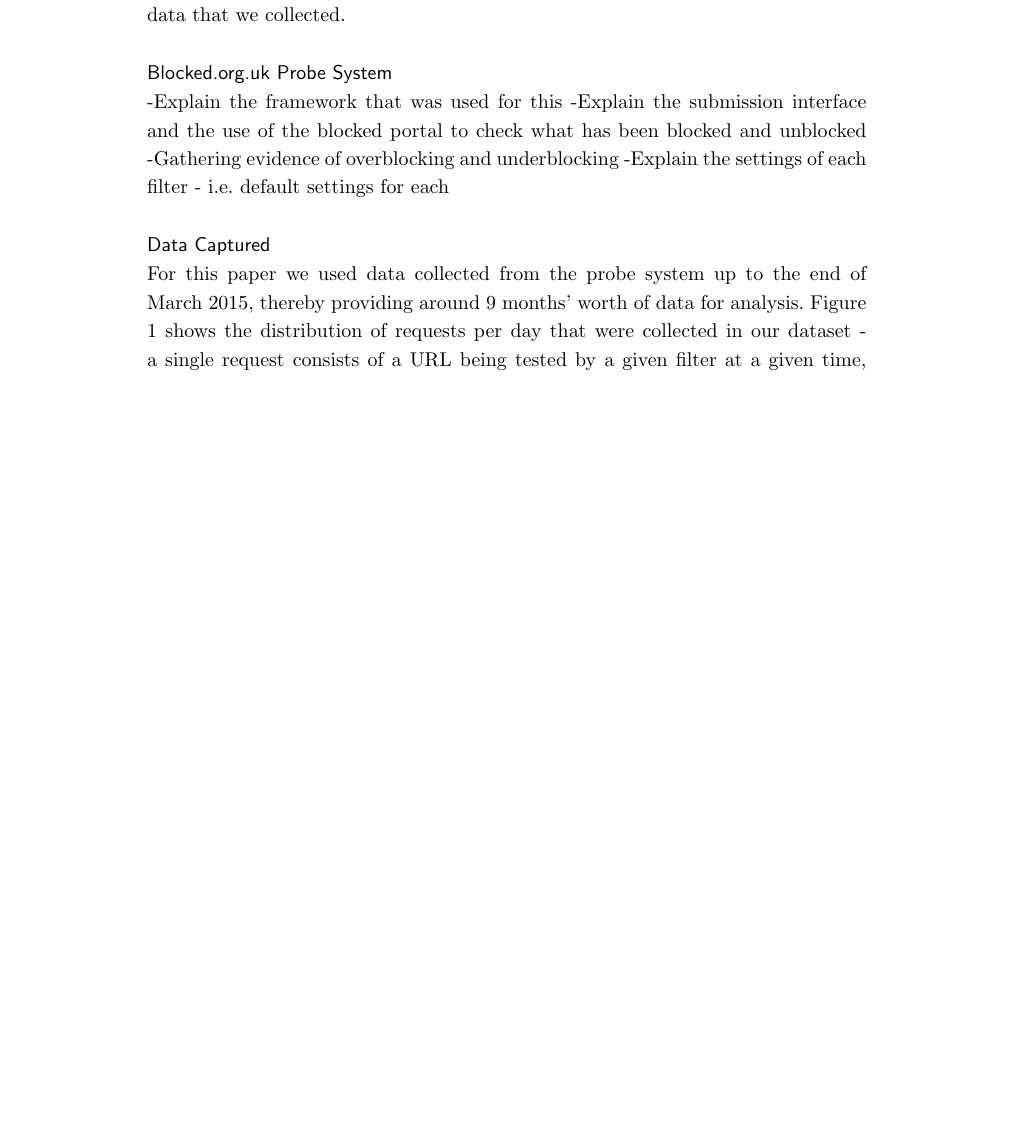
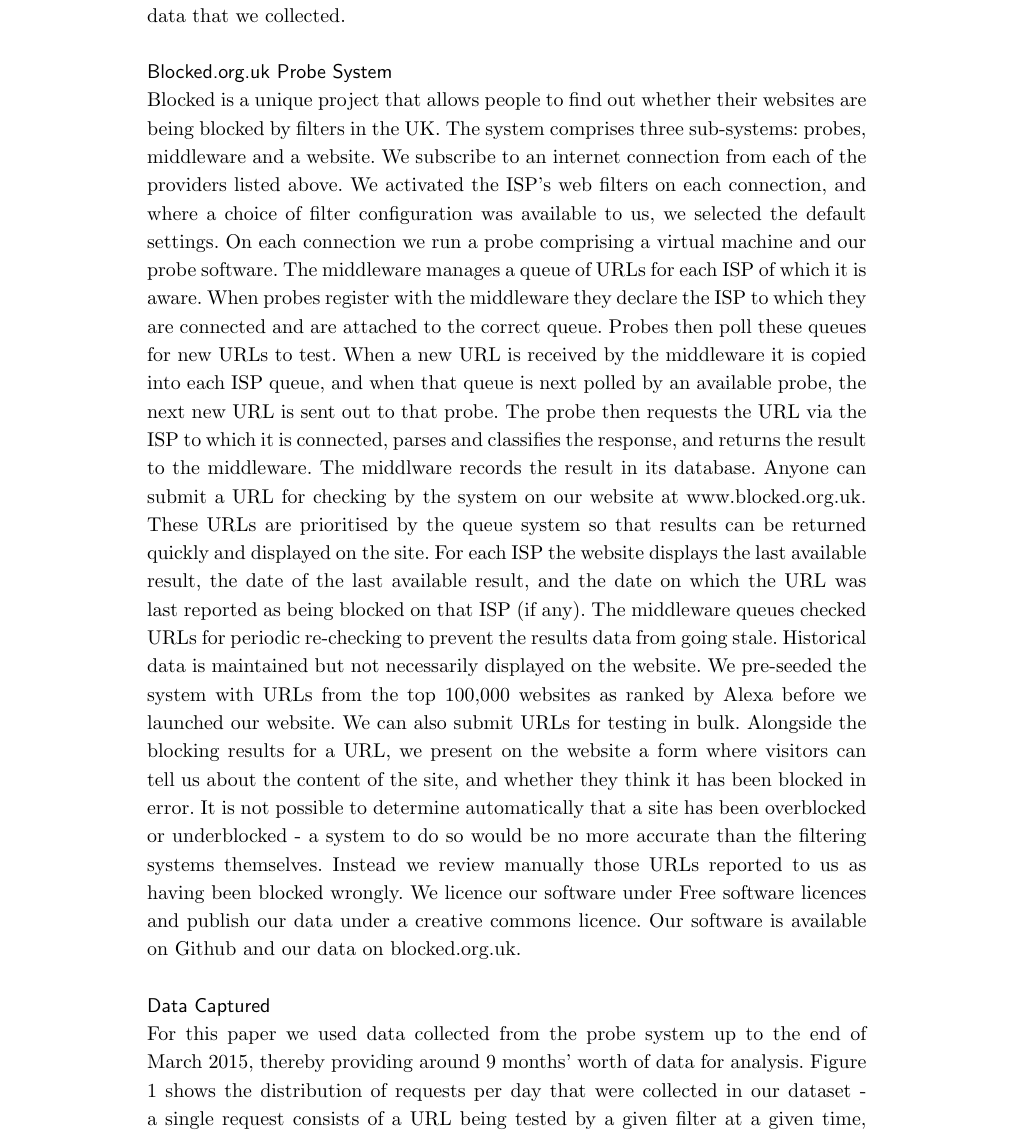
Before and after one commit to mattroweshow/ORG-Filters-Paper, a LaTeX document (mrowe-isp-filters-v1.tex): part of page 7 of 22, cut so that both start at the same text, the shorter picture padded with empty space. Compiled offline with pdfLaTeX.

Commit message:
First draft of probe system subsection

```diff
--- a/mrowe-isp-filters-v1.tex
+++ b/mrowe-isp-filters-v1.tex
@@ -331,10 +331,15 @@ For this we used data provided by the Open Rights Group as part of their Blocked
 
 % Richard - need your input in to this section
 \subsection*{Blocked.org.uk Probe System}
--Explain the framework that was used for this
--Explain the submission interface and the use of the blocked portal to check what has been blocked and unblocked
--Gathering evidence of overblocking and underblocking
--Explain the settings of each filter - i.e. default settings for each
+Blocked is a unique project that allows people to find out whether their websites are being blocked by filters in the UK. The system comprises three sub-systems: probes, middleware and a website.
+We subscribe to an internet connection from each of the providers listed above. We activated the ISP's web filters on each connection, and where a choice of filter configuration was available to us, we selected the default settings.
+On each connection we run a probe comprising a virtual machine and our probe software. The middleware manages a queue of URLs for each ISP of which it is aware. When probes register with the middleware they declare the ISP to which they are connected and are attached to the correct queue. Probes then poll these queues for new URLs to test.
+When a new URL is received by the middleware it is copied into each ISP queue, and when that queue is next polled by an available probe, the next new URL is sent out to that probe. The probe then requests the URL via the ISP to which it is connected, parses and classifies the response, and returns the result to the middleware. The middlware records the result in its database.
+Anyone can submit a URL for checking by the system on our website at www.blocked.org.uk. These URLs are prioritised by the queue system so that results can be returned quickly and displayed on the site. For each ISP the website displays the last available result, the date of the last available result, and the date on which the URL was last reported as being blocked on that ISP (if any).
+The middleware queues checked URLs for periodic re-checking to prevent the results data from going stale. Historical data is maintained but not necessarily displayed on the website.
+We pre-seeded the system with URLs from the top 100,000 websites as ranked by Alexa before we launched our website. We can also submit URLs for testing in bulk.
+Alongside the blocking results for a URL, we present on the website a form where visitors can tell us about the content of the site, and whether they think it has been blocked in error. It is not possible to determine automatically that a site has been overblocked or underblocked - a system to do so would be no more accurate than the filtering systems themselves. Instead we review manually those URLs reported to us as having been blocked wrongly.
+We licence our software under Free software licences and publish our data under a creative commons licence. Our software is available on Github and our data on blocked.org.uk.
 
 \subsection*{Data Captured}
 For this paper we used data collected from the probe system up to the end of March 2015, thereby providing around 9 months' worth of data for analysis.
```
